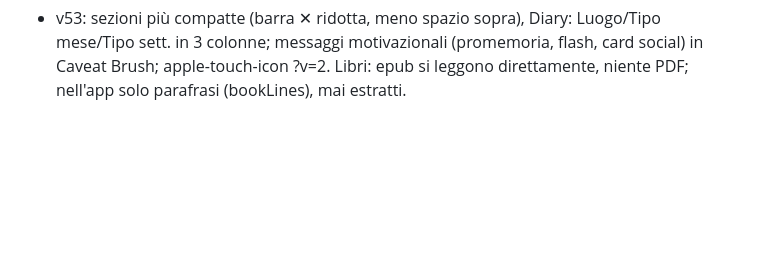
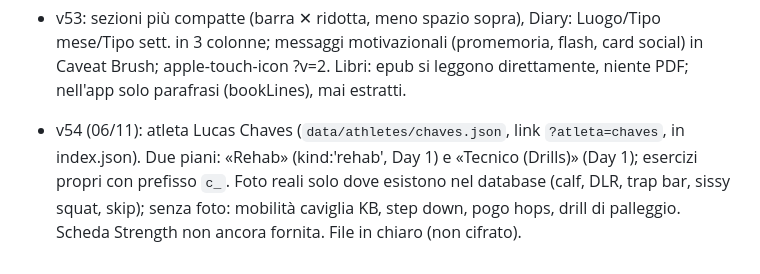
Before and after one commit to aldorusso82/training, a Markdown page: CLAUDE.md, the part around the change. Rendered like a GitHub page; blank space fills up the shorter version.

Commit message:
CLAUDE.md: atleta Lucas Chaves
Co-Authored-By: Claude <noreply@anthropic.com>

```diff
--- a/CLAUDE.md
+++ b/CLAUDE.md
@@ -162,3 +162,4 @@ index.html · styles.css · app.js · data/program.json · img/ · icons/ · man
 - v51: header position:fixed (altezza in --hdr con ResizeObserver); fix settimana Diary (classe .rest in conflitto → .s-rest); numeri riquadri più piccoli (20px).
 - v52: nei piani kind:'rehab' tolte le alternative Padel e Corsa (resta Stop/riposo), sia sotto il giorno sia nel form di registrazione.
 - v53: sezioni più compatte (barra ✕ ridotta, meno spazio sopra), Diary: Luogo/Tipo mese/Tipo sett. in 3 colonne; messaggi motivazionali (promemoria, flash, card social) in Caveat Brush; apple-touch-icon ?v=2. Libri: epub si leggono direttamente, niente PDF; nell'app solo parafrasi (bookLines), mai estratti.
+- v54 (06/11): atleta Lucas Chaves (`data/athletes/chaves.json`, link `?atleta=chaves`, in index.json). Due piani: «Rehab» (kind:'rehab', Day 1) e «Tecnico (Drills)» (Day 1); esercizi propri con prefisso `c_`. Foto reali solo dove esistono nel database (calf, DLR, trap bar, sissy squat, skip); senza foto: mobilità caviglia KB, step down, pogo hops, drill di palleggio. Scheda Strength non ancora fornita. File in chiaro (non cifrato).
```
